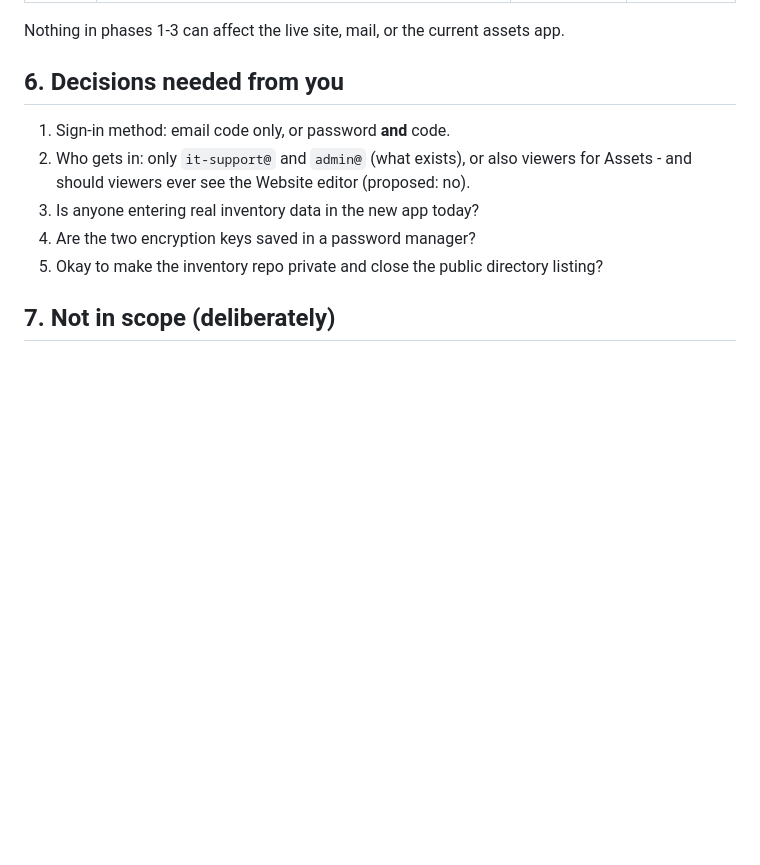
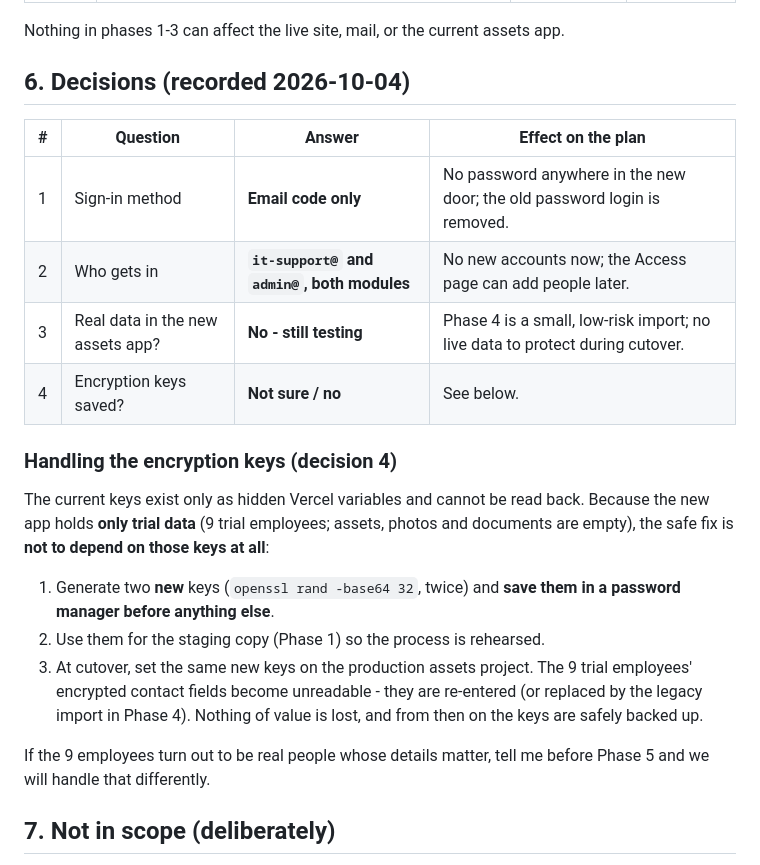
Before and after one commit to shaibal-tiller/novasstrading, a Markdown page: docs/unified-admin-plan.md, the part around the change. Rendered like a GitHub page; blank space fills up the shorter version.

Commit message:
docs: record unified-admin decisions and key-handling approach
Co-Authored-By: Claude Sonnet 5.5 <noreply@anthropic.com>

```diff
--- a/docs/unified-admin-plan.md
+++ b/docs/unified-admin-plan.md
@@ -79,13 +79,24 @@ Break-glass: if the email service is down nobody can sign in. A documented recov
 
 Nothing in phases 1-3 can affect the live site, mail, or the current assets app.
 
-## 6. Decisions needed from you
+## 6. Decisions (recorded 2026-10-04)
 
-1. Sign-in method: email code only, or password **and** code.
-2. Who gets in: only `it-support@` and `admin@` (what exists), or also viewers for Assets - and should viewers ever see the Website editor (proposed: no).
-3. Is anyone entering real inventory data in the new app today?
-4. Are the two encryption keys saved in a password manager?
-5. Okay to make the inventory repo private and close the public directory listing?
+| # | Question | Answer | Effect on the plan |
+|---|---|---|---|
+| 1 | Sign-in method | **Email code only** | No password anywhere in the new door; the old password login is removed. |
+| 2 | Who gets in | **`it-support@` and `admin@`, both modules** | No new accounts now; the Access page can add people later. |
+| 3 | Real data in the new assets app? | **No - still testing** | Phase 4 is a small, low-risk import; no live data to protect during cutover. |
+| 4 | Encryption keys saved? | **Not sure / no** | See below. |
+
+### Handling the encryption keys (decision 4)
+
+The current keys exist only as hidden Vercel variables and cannot be read back. Because the new app holds **only trial data** (9 trial employees; assets, photos and documents are empty), the safe fix is **not to depend on those keys at all**:
+
+1. Generate two **new** keys (`openssl rand -base64 32`, twice) and **save them in a password manager before anything else**.
+2. Use them for the staging copy (Phase 1) so the process is rehearsed.
+3. At cutover, set the same new keys on the production assets project. The 9 trial employees' encrypted contact fields become unreadable - they are re-entered (or replaced by the legacy import in Phase 4). Nothing of value is lost, and from then on the keys are safely backed up.
+
+If the 9 employees turn out to be real people whose details matter, tell me before Phase 5 and we will handle that differently.
 
 ## 7. Not in scope (deliberately)
 
```
